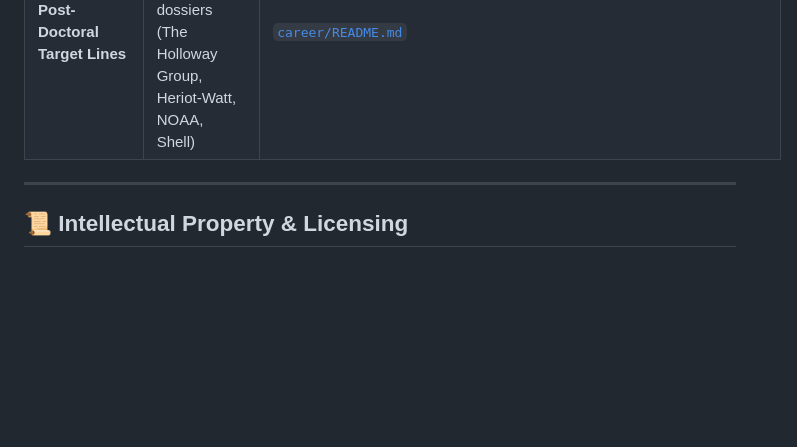
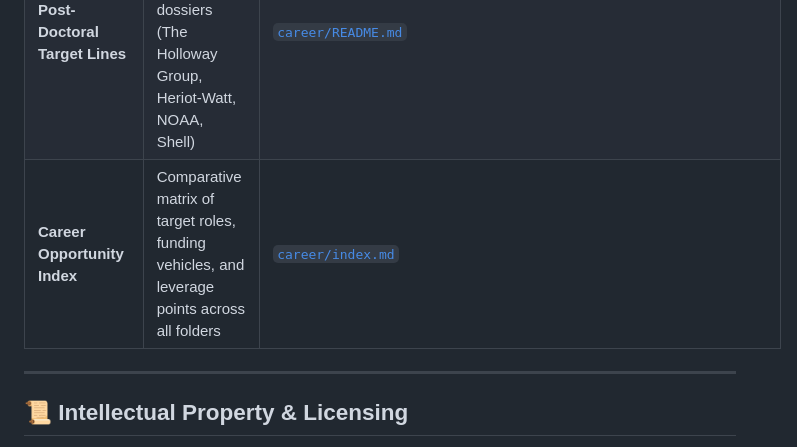
Before and after one commit to healthearthack/Research, a Markdown page: README.md, the part around the change. Drawn GitHub-style; blank space fills up the shorter version.

```diff
--- a/README.md
+++ b/README.md
@@ -64,6 +64,7 @@ This repository operates an automated, scheduled CI/CD agent ([`.github/workflow
 | **Annotated Bibliography** | 8-part foundational literature review (USGS 2024, DOE, Kumar DLE, NIST SP 800-82r3, SPE-21820) | [`references/annotated_bibliography.md`](references/annotated_bibliography.md) |
 | **BibTeX Citations** | Standardized LaTeX / Zotero citation library | [`references/references.bib`](references/references.bib) |
 | **Post-Doctoral Target Lines** | Modular career launchpad & bridge dossiers (The Holloway Group, Heriot-Watt, NOAA, Shell) | [`career/README.md`](career/README.md) |
+| **Career Opportunity Index** | Comparative matrix of target roles, funding vehicles, and leverage points across all folders | [`career/index.md`](career/index.md) |
 
 ---
 
```
Also changed, not shown: career/README.md (+3 -0 lines), career/index.md (added, +80 -0 lines).
